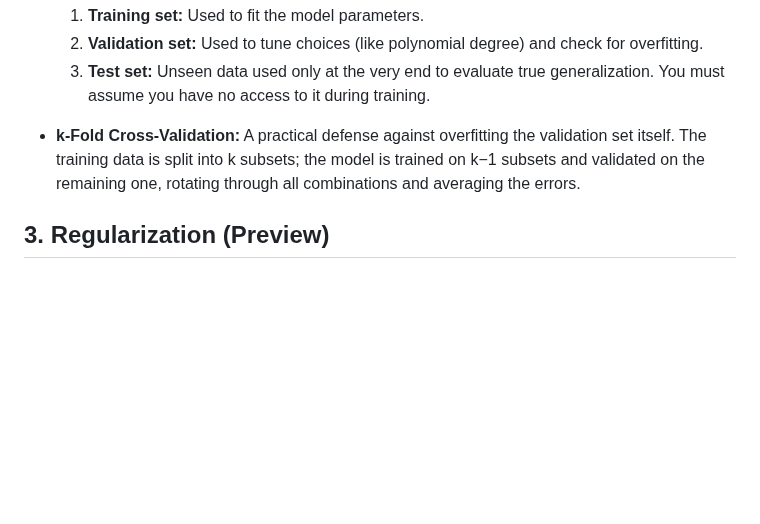
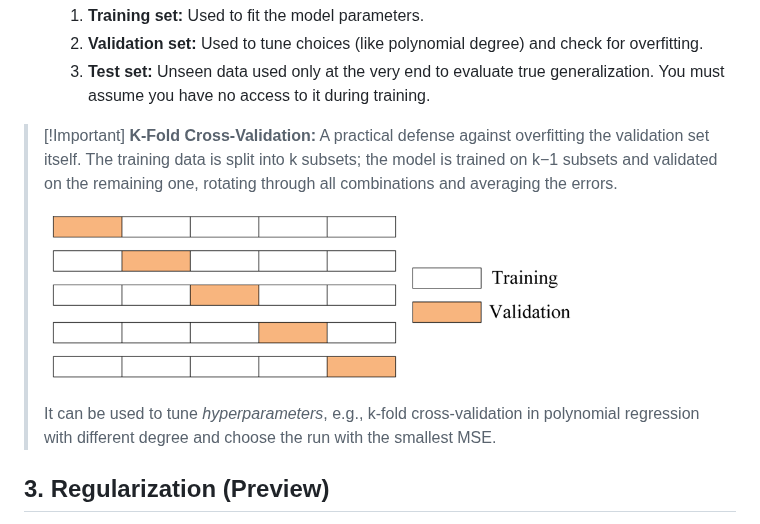
Before and after one commit to Romitoskj/UniversityNotes, a Markdown page: Deep Learning and Artificial Intelligence/Lecture notes/Lesson 4 - March 10 2026.md, the part around the change. GitHub-like rendering; pictures changed too: Pasted image 20260314143339.png (added); blank space fills up the shorter version.

Commit message:
vault backup: 2026-03-14 14:39:31

```diff
--- a/Deep Learning and Artificial Intelligence/Lecture notes/Lesson 4 - March 10 2026.md
+++ b/Deep Learning and Artificial Intelligence/Lecture notes/Lesson 4 - March 10 2026.md
@@ -54,7 +54,13 @@ Finding the right model complexity (e.g., the degree of a polynomial regression)
     2. **Validation set:** Used to tune choices (like polynomial degree) and check for overfitting.
     3. **Test set:** Unseen data used only at the very end to evaluate true generalization. You must assume you have no access to it during training.
 
-- **k-Fold Cross-Validation:** A practical defense against overfitting the validation set itself. The training data is split into k subsets; the model is trained on k−1 subsets and validated on the remaining one, rotating through all combinations and averaging the errors.
+>[!Important] **K-Fold Cross-Validation:**
+>A practical defense against overfitting the validation set itself. The training data is split into k subsets; the model is trained on k−1 subsets and validated on the remaining one, rotating through all combinations and averaging the errors.
+>
+>![|650](../../Pasted%20image%2020260314143339.png)
+>
+>It can be used to tune *hyperparameters*, e.g., k-fold cross-validation in polynomial regression with different degree and choose the run with the smallest MSE.
+
 
 ## 3. Regularization (Preview)
 
```
